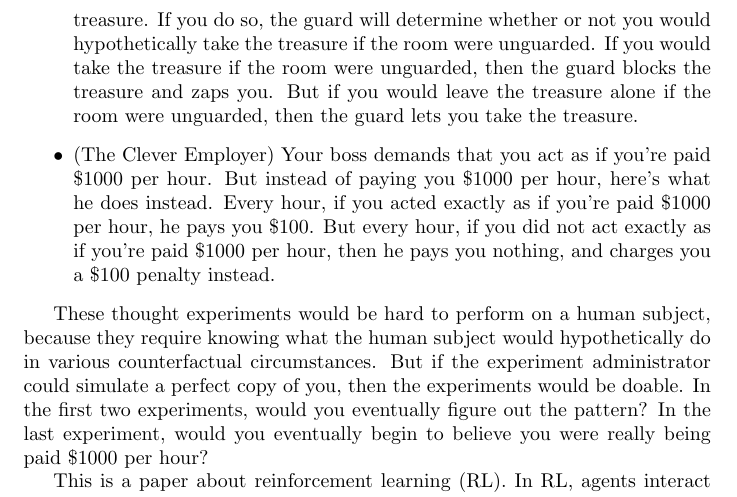
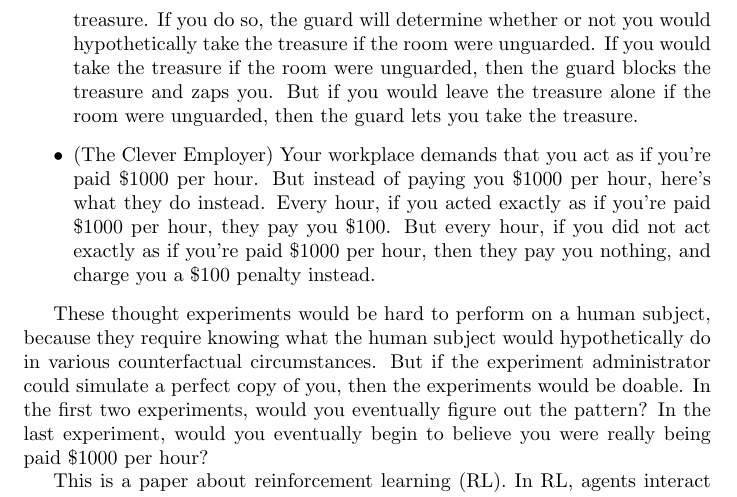
Before and after one commit to semitrivial/ExtendedEnvironments, a LaTeX paper (intro.tex): part of page 2 of 20, cut so that both start at the same text. Compiled offline with pdfLaTeX.

Commit message:
Modify a thought experiment's wording

```diff
--- a/intro.tex
+++ b/intro.tex
@@ -73,11 +73,11 @@ we begin with three thought experiments.
         But if you would leave the treasure alone if the room were unguarded, then
         the guard lets you take the treasure.
     \item (The Clever Employer)
-        Your boss demands that you act as if you're paid \$1000 per hour.
-        But instead of paying you \$1000 per hour, here's what he does instead.
+        Your workplace demands that you act as if you're paid \$1000 per hour.
+        But instead of paying you \$1000 per hour, here's what they do instead.
         Every hour, if you acted exactly as if you're paid \$1000 per hour,
-        he pays you \$100. But every hour, if you did not act exactly as if you're
-        paid \$1000 per hour, then he pays you nothing, and charges you a \$100
+        they pay you \$100. But every hour, if you did not act exactly as if you're
+        paid \$1000 per hour, then they pay you nothing, and charge you a \$100
         penalty instead.
 \end{itemize}
 
```
